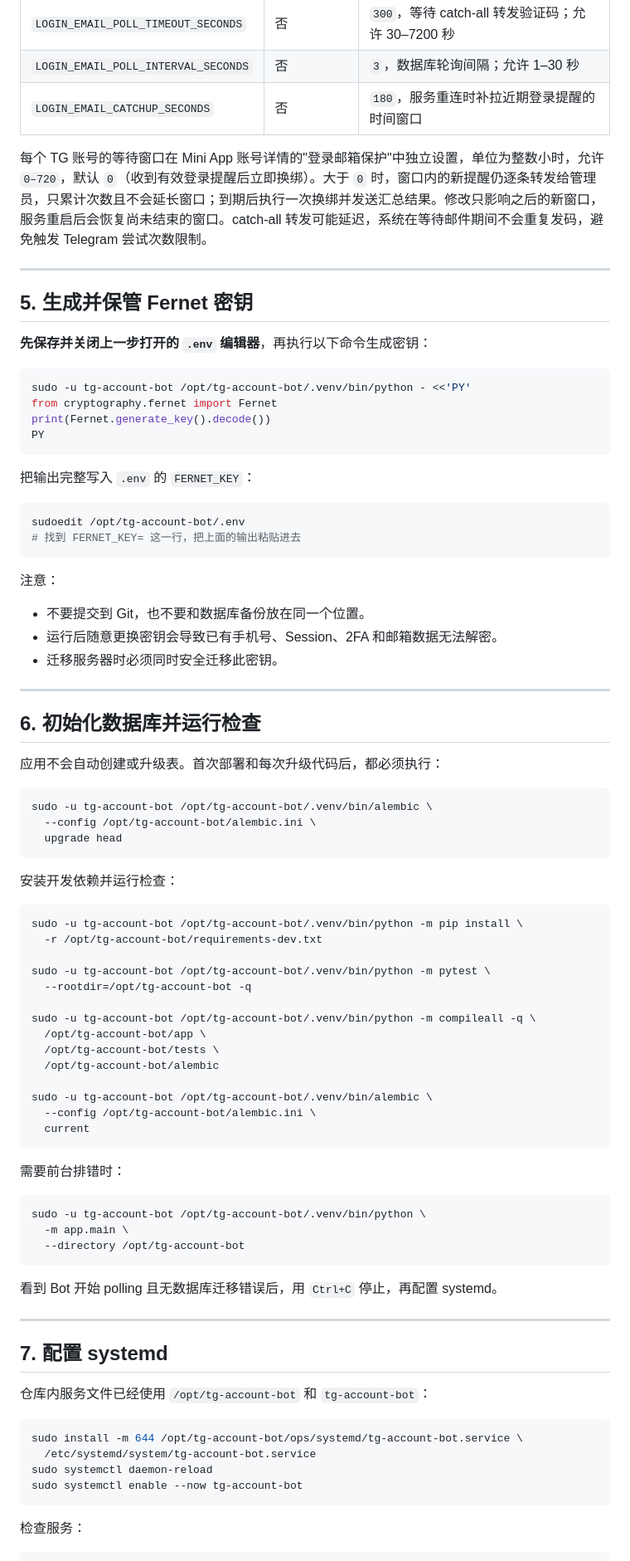
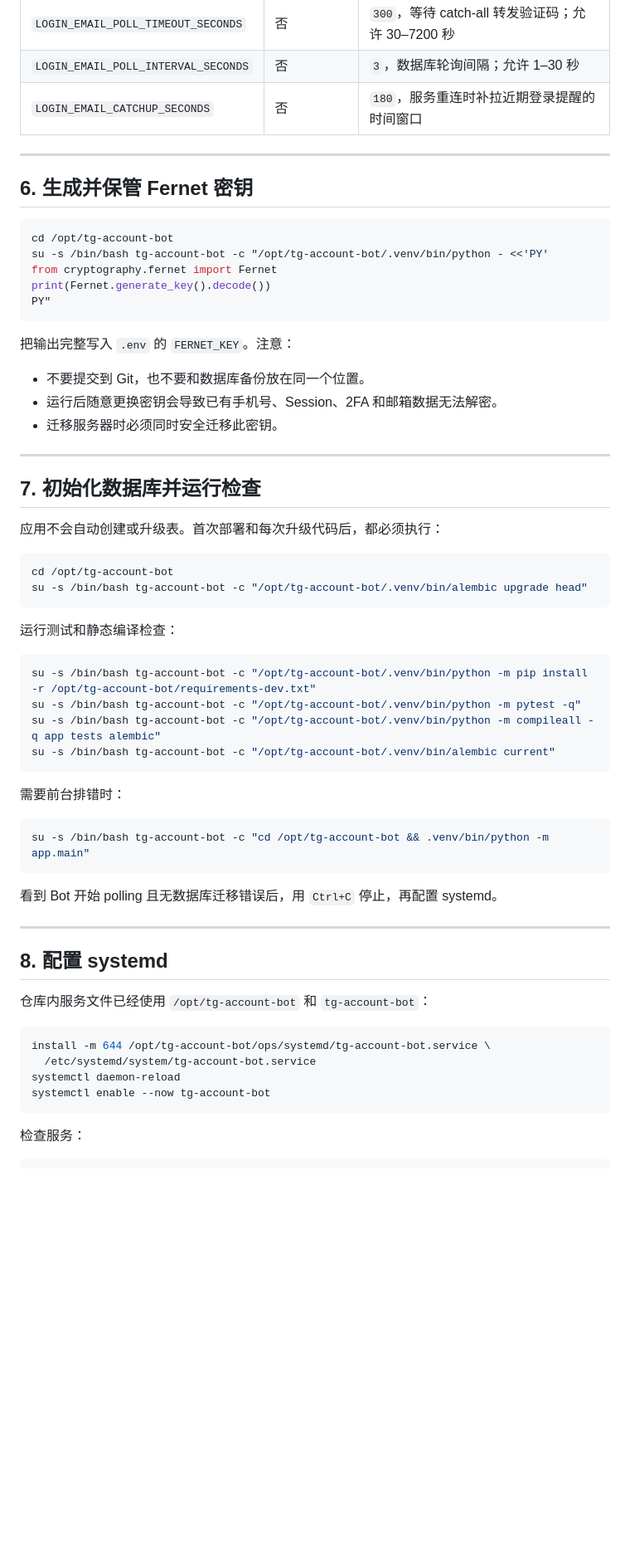
Before and after one commit to o2sky/tgmag, a Markdown page: deploy-debian13.md, the part around one of its changes. Shown at 83% size. Rendered like a GitHub page; blank space fills up the shorter version.

````diff
--- a/deploy-debian13.md
+++ b/deploy-debian13.md
@@ -177,29 +201,19 @@ LOGIN_EMAIL_GMAIL_APP_PASSWORD=replace_with_google_app_password
 | `LOGIN_EMAIL_POLL_INTERVAL_SECONDS` | 否 | `3`，数据库轮询间隔；允许 1–30 秒 |
 | `LOGIN_EMAIL_CATCHUP_SECONDS` | 否 | `180`，服务重连时补拉近期登录提醒的时间窗口 |
 
-每个 TG 账号的等待窗口在 Mini App 账号详情的"登录邮箱保护"中独立设置，单位为整数小时，允许 `0–720`，默认 `0`（收到有效登录提醒后立即换绑）。大于 `0` 时，窗口内的新提醒仍逐条转发给管理员，只累计次数且不会延长窗口；到期后执行一次换绑并发送汇总结果。修改只影响之后的新窗口，服务重启后会恢复尚未结束的窗口。catch-all 转发可能延迟，系统在等待邮件期间不会重复发码，避免触发 Telegram 尝试次数限制。
-
 ---
 
-## 5. 生成并保管 Fernet 密钥
-
-**先保存并关闭上一步打开的 `.env` 编辑器**，再执行以下命令生成密钥：
+## 6. 生成并保管 Fernet 密钥
 
 ```bash
-sudo -u tg-account-bot /opt/tg-account-bot/.venv/bin/python - <<'PY'
+cd /opt/tg-account-bot
+su -s /bin/bash tg-account-bot -c "/opt/tg-account-bot/.venv/bin/python - <<'PY'
 from cryptography.fernet import Fernet
 print(Fernet.generate_key().decode())
-PY
+PY"
 ```
 
-把输出完整写入 `.env` 的 `FERNET_KEY`：
-
-```bash
-sudoedit /opt/tg-account-bot/.env
-# 找到 FERNET_KEY= 这一行，把上面的输出粘贴进去
-```
-
-注意：
+把输出完整写入 `.env` 的 `FERNET_KEY`。注意：
 
 - 不要提交到 Git，也不要和数据库备份放在同一个位置。
 - 运行后随意更换密钥会导致已有手机号、Session、2FA 和邮箱数据无法解密。
@@ -207,56 +221,43 @@ sudoedit /opt/tg-account-bot/.env
 
 ---
 
-## 6. 初始化数据库并运行检查
+## 7. 初始化数据库并运行检查
 
 应用不会自动创建或升级表。首次部署和每次升级代码后，都必须执行：
 
 ```bash
-sudo -u tg-account-bot /opt/tg-account-bot/.venv/bin/alembic \
-  --config /opt/tg-account-bot/alembic.ini \
-  upgrade head
+cd /opt/tg-account-bot
+su -s /bin/bash tg-account-bot -c "/opt/tg-account-bot/.venv/bin/alembic upgrade head"
 ```
 
-安装开发依赖并运行检查：
+运行测试和静态编译检查：
 
 ```bash
-sudo -u tg-account-bot /opt/tg-account-bot/.venv/bin/python -m pip install \
-  -r /opt/tg-account-bot/requirements-dev.txt
-
-sudo -u tg-account-bot /opt/tg-account-bot/.venv/bin/python -m pytest \
-  --rootdir=/opt/tg-account-bot -q
-
-sudo -u tg-account-bot /opt/tg-account-bot/.venv/bin/python -m compileall -q \
-  /opt/tg-account-bot/app \
-  /opt/tg-account-bot/tests \
-  /opt/tg-account-bot/alembic
-
-sudo -u tg-account-bot /opt/tg-account-bot/.venv/bin/alembic \
-  --config /opt/tg-account-bot/alembic.ini \
-  current
+su -s /bin/bash tg-account-bot -c "/opt/tg-account-bot/.venv/bin/python -m pip install -r /opt/tg-account-bot/requirements-dev.txt"
+su -s /bin/bash tg-account-bot -c "/opt/tg-account-bot/.venv/bin/python -m pytest -q"
+su -s /bin/bash tg-account-bot -c "/opt/tg-account-bot/.venv/bin/python -m compileall -q app tests alembic"
+su -s /bin/bash tg-account-bot -c "/opt/tg-account-bot/.venv/bin/alembic current"
 ```
 
 需要前台排错时：
 
 ```bash
-sudo -u tg-account-bot /opt/tg-account-bot/.venv/bin/python \
-  -m app.main \
-  --directory /opt/tg-account-bot
+su -s /bin/bash tg-account-bot -c "cd /opt/tg-account-bot && .venv/bin/python -m app.main"
 ```
 
 看到 Bot 开始 polling 且无数据库迁移错误后，用 `Ctrl+C` 停止，再配置 systemd。
 
 ---
 
-## 7. 配置 systemd
+## 8. 配置 systemd
 
 仓库内服务文件已经使用 `/opt/tg-account-bot` 和 `tg-account-bot`：
 
 ```bash
-sudo install -m 644 /opt/tg-account-bot/ops/systemd/tg-account-bot.service \
+install -m 644 /opt/tg-account-bot/ops/systemd/tg-account-bot.service \
   /etc/systemd/system/tg-account-bot.service
-sudo systemctl daemon-reload
-sudo systemctl enable --now tg-account-bot
+systemctl daemon-reload
+systemctl enable --now tg-account-bot
 ```
 
 检查服务：
````
Also changed, not shown: other parts of deploy-debian13.md (+151 -134 lines).
